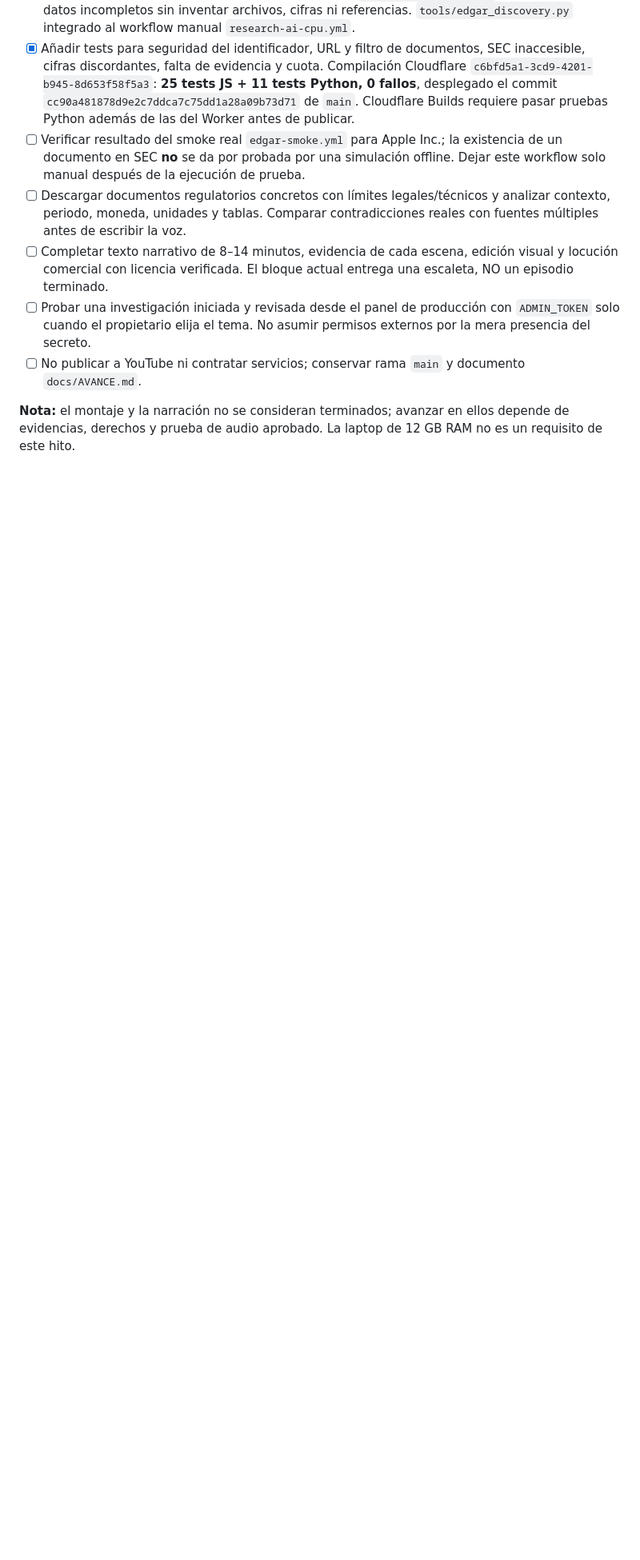
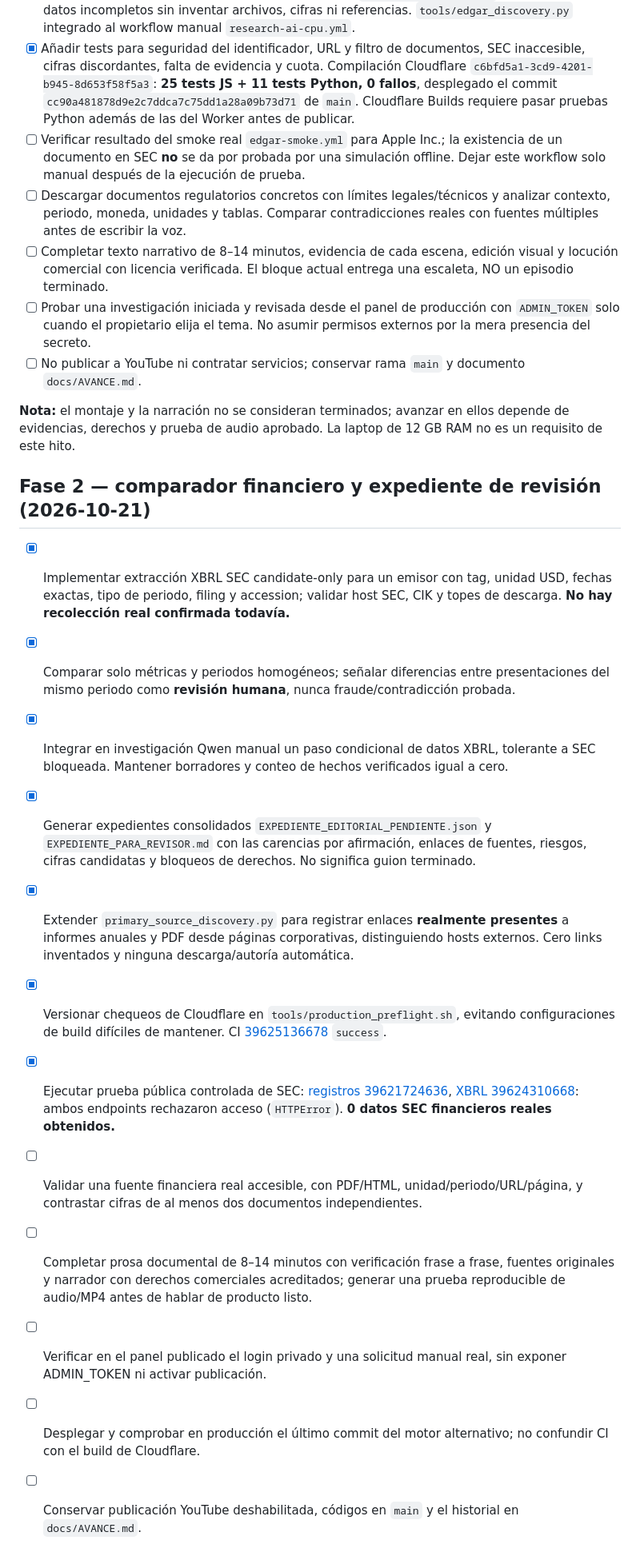
Before and after one commit to eler30mr-star/FactordeGigantes, a Markdown page: docs/PLAN_PROYECTO.md, the part around the change. Shown at 80% size. Drawn GitHub-style; blank space fills up the shorter version.

Commit message:
docs: registrar fase SEC XBRL y expedientes editoriales de revision

```diff
--- a/docs/PLAN_PROYECTO.md
+++ b/docs/PLAN_PROYECTO.md
@@ -316,3 +316,18 @@ La nueva fase 2 tiene un motor experimental de consulta y redacción IA **ejecut
 - [ ] No publicar a YouTube ni contratar servicios; conservar rama `main` y documento `docs/AVANCE.md`.
 
 **Nota:** el montaje y la narración no se consideran terminados; avanzar en ellos depende de evidencias, derechos y prueba de audio aprobado. La laptop de 12 GB RAM no es un requisito de este hito.
+
+## Fase 2 — comparador financiero y expediente de revisión (2026-10-21)
+
+- [x] Implementar extracción XBRL SEC candidate-only para un emisor con tag, unidad USD, fechas exactas, tipo de periodo, filing y accession; validar host SEC, CIK y topes de descarga. **No hay recolección real confirmada todavía.**
+- [x] Comparar solo métricas y periodos homogéneos; señalar diferencias entre presentaciones del mismo periodo como **revisión humana**, nunca fraude/contradicción probada.
+- [x] Integrar en investigación Qwen manual un paso condicional de datos XBRL, tolerante a SEC bloqueada. Mantener borradores y conteo de hechos verificados igual a cero.
+- [x] Generar expedientes consolidados `EXPEDIENTE_EDITORIAL_PENDIENTE.json` y `EXPEDIENTE_PARA_REVISOR.md` con las carencias por afirmación, enlaces de fuentes, riesgos, cifras candidatas y bloqueos de derechos. No significa guion terminado.
+- [x] Extender `primary_source_discovery.py` para registrar enlaces **realmente presentes** a informes anuales y PDF desde páginas corporativas, distinguiendo hosts externos. Cero links inventados y ninguna descarga/autoría automática.
+- [x] Versionar chequeos de Cloudflare en `tools/production_preflight.sh`, evitando configuraciones de build difíciles de mantener. CI [39625136678](https://github.com/eler30mr-star/FactordeGigantes/actions/runs/39625136678) `success`.
+- [x] Ejecutar prueba pública controlada de SEC: [registros 39621724636](https://github.com/eler30mr-star/FactordeGigantes/actions/runs/39621724636), [XBRL 39624310668](https://github.com/eler30mr-star/FactordeGigantes/actions/runs/39624310668): ambos endpoints rechazaron acceso (`HTTPError`). **0 datos SEC financieros reales obtenidos.**
+- [ ] Validar una fuente financiera real accesible, con PDF/HTML, unidad/periodo/URL/página, y contrastar cifras de al menos dos documentos independientes.
+- [ ] Completar prosa documental de 8–14 minutos con verificación frase a frase, fuentes originales y narrador con derechos comerciales acreditados; generar una prueba reproducible de audio/MP4 antes de hablar de producto listo.
+- [ ] Verificar en el panel publicado el login privado y una solicitud manual real, sin exponer ADMIN_TOKEN ni activar publicación.
+- [ ] Desplegar y comprobar en producción el último commit del motor alternativo; no confundir CI con el build de Cloudflare.
+- [ ] Conservar publicación YouTube deshabilitada, códigos en `main` y el historial en `docs/AVANCE.md`.
```
